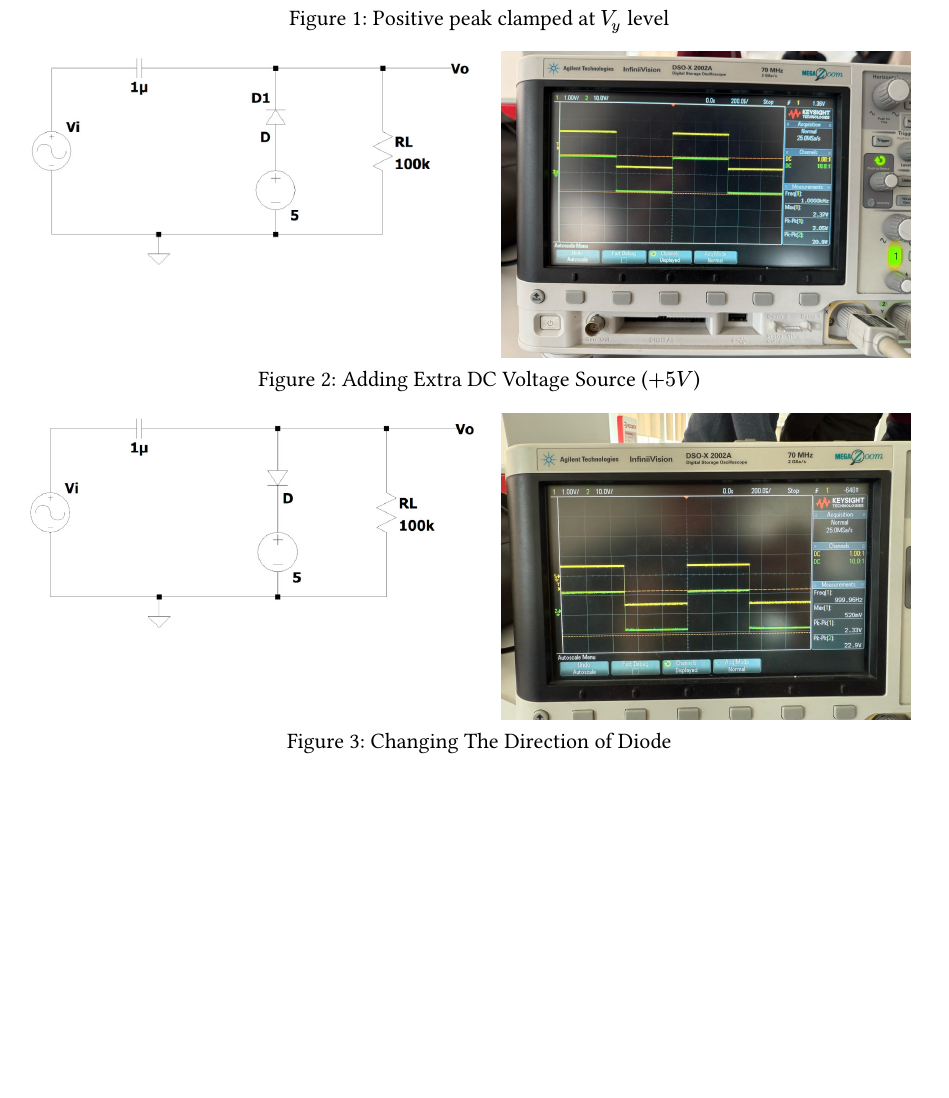
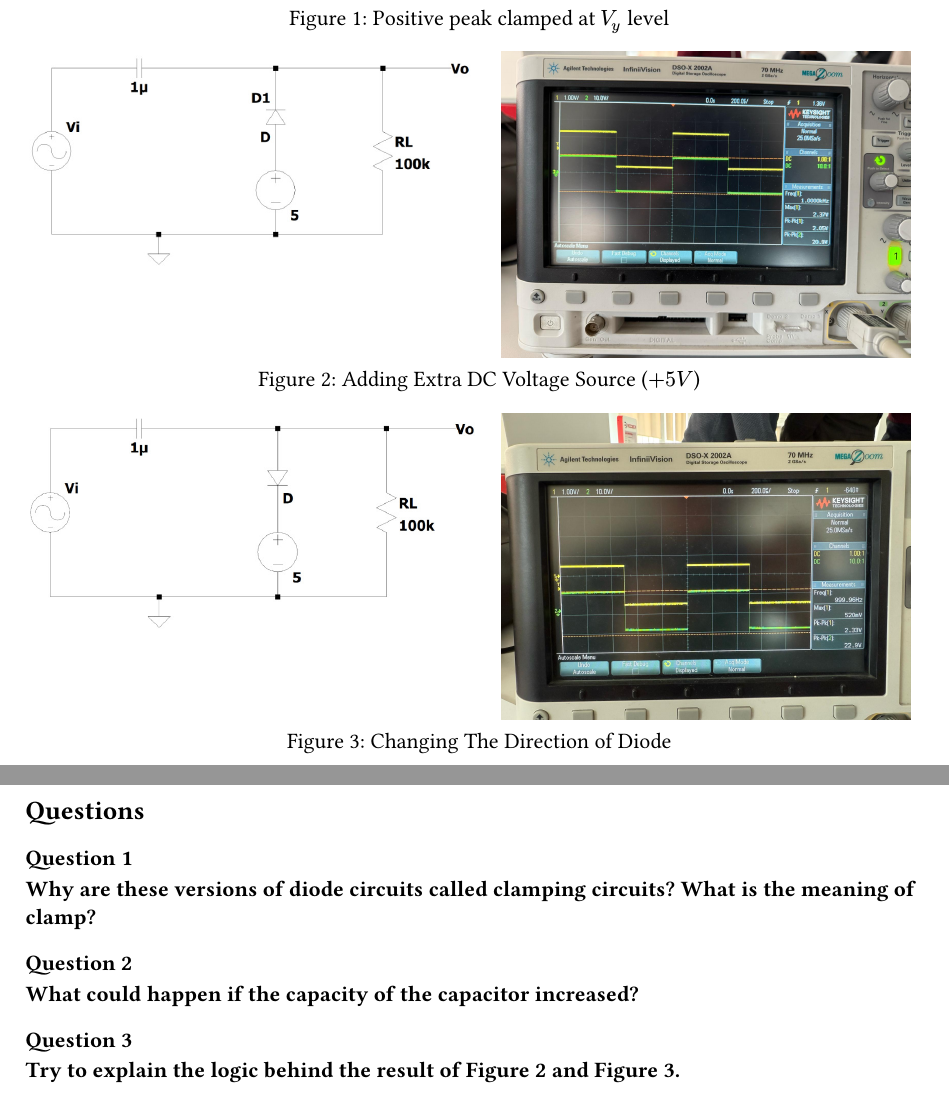
Before and after one commit to mjankari/ee309-lab-report-3, a Typst document (main.typ): part of the page before the commit and two parts of pages 1 and 2 of 2 after it, the two joined at a grey line, cut so that both start at the same text, the shorter picture padded with empty space. Compiled offline with Typst 0.15.

Commit message:
add questions

```diff
--- a/main.typ
+++ b/main.typ
@@ -34,4 +34,19 @@
     image("images/output-circuit-3.jpeg", width: 90%)
   ),
   caption: [Changing The Direction of Diode]
-)
+) <circuit-3>
+
+== Questions
+
+=== Question 1
+
+*Why are these versions of diode circuits called clamping circuits? What is the
+meaning of clamp?*
+
+=== Question 2
+
+*What could happen if the capacity of the capacitor increased?*
+
+=== Question 3
+
+*Try to explain the logic behind the result of @circuit-2 and @circuit-3.*
```
Also changed, not shown: main.typ (2 more changed lines).
